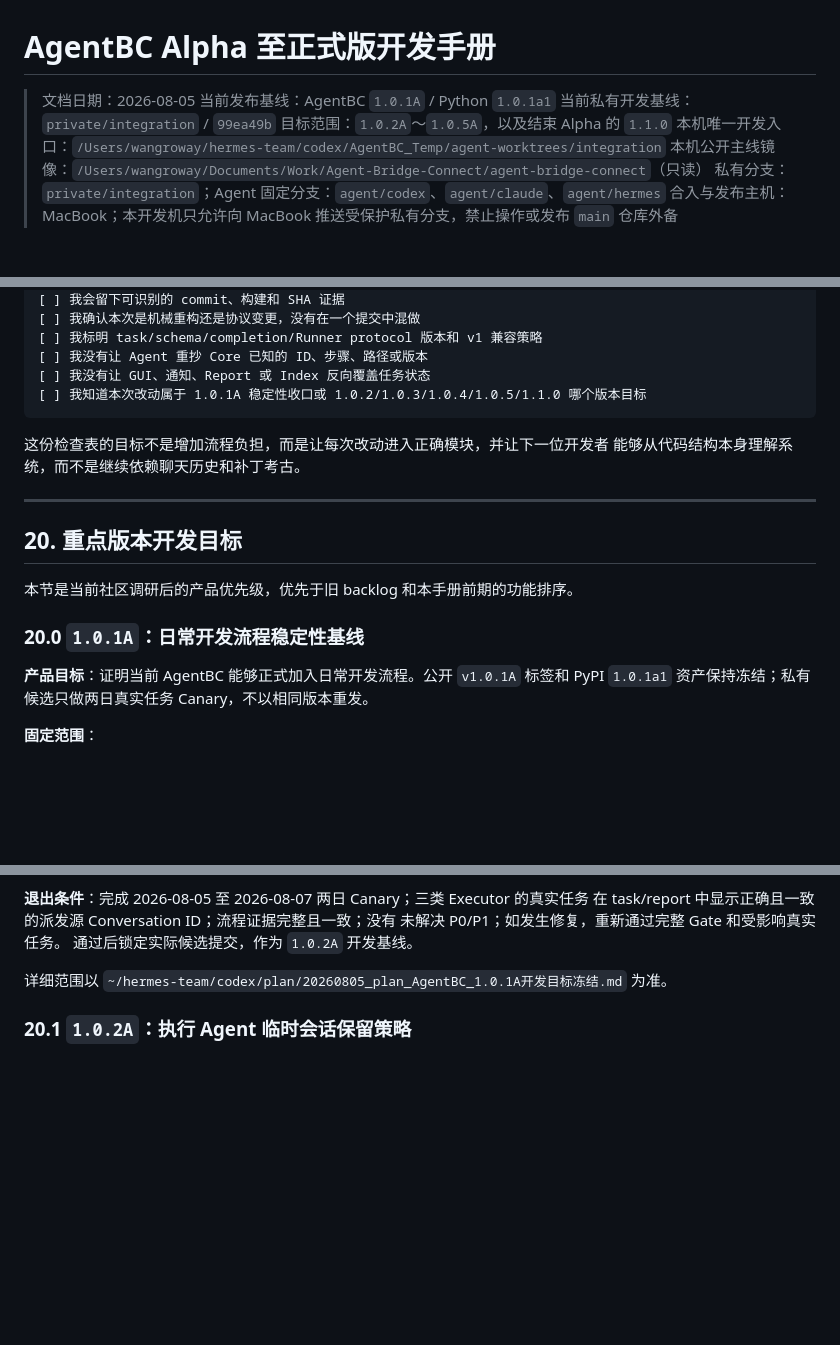
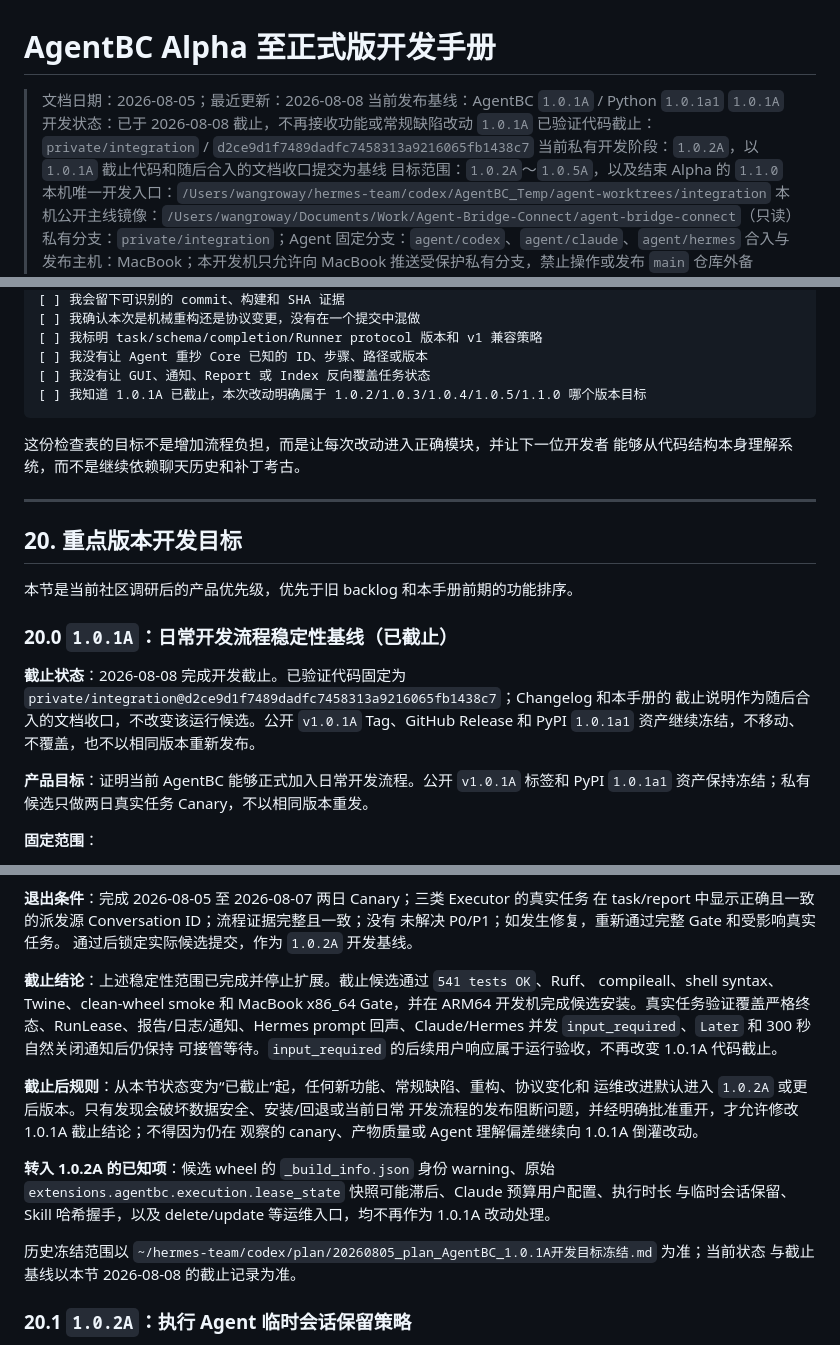
Before and after one commit to roway49/agent-bridge-connect, a Markdown page: AGENTBC_ALPHA_DEVELOPMENT_HANDBOOK.md, 3 parts joined by grey strips. Drawn GitHub-style; blank space fills up the shorter version.

Commit message:
docs: close 1.0.1A development

````diff
--- a/AGENTBC_ALPHA_DEVELOPMENT_HANDBOOK.md
+++ b/AGENTBC_ALPHA_DEVELOPMENT_HANDBOOK.md
@@ -1,8 +1,10 @@
 # AgentBC Alpha 至正式版开发手册
 
-> 文档日期：2026-08-05
+> 文档日期：2026-08-05；最近更新：2026-08-08
 > 当前发布基线：AgentBC `1.0.1A` / Python `1.0.1a1`
-> 当前私有开发基线：`private/integration` / `99ea49b`
+> `1.0.1A` 开发状态：已于 2026-08-08 截止，不再接收功能或常规缺陷改动
+> `1.0.1A` 已验证代码截止：`private/integration` / `d2ce9d1f7489dadfc7458313a9216065fb1438c7`
+> 当前私有开发阶段：`1.0.2A`，以 `1.0.1A` 截止代码和随后合入的文档收口提交为基线
 > 目标范围：`1.0.2A`～`1.0.5A`，以及结束 Alpha 的 `1.1.0`
 > 本机唯一开发入口：`/Users/wangroway/hermes-team/codex/AgentBC_Temp/agent-worktrees/integration`
 > 本机公开主线镜像：`/Users/wangroway/Documents/Work/Agent-Bridge-Connect/agent-bridge-connect`（只读）
@@ -1976,7 +1980,7 @@ CLI 或 Skill 中加条件分支。
 [ ] 我标明 task/schema/completion/Runner protocol 版本和 v1 兼容策略
 [ ] 我没有让 Agent 重抄 Core 已知的 ID、步骤、路径或版本
 [ ] 我没有让 GUI、通知、Report 或 Index 反向覆盖任务状态
-[ ] 我知道本次改动属于 1.0.1A 稳定性收口或 1.0.2/1.0.3/1.0.4/1.0.5/1.1.0 哪个版本目标
+[ ] 我知道 1.0.1A 已截止，本次改动明确属于 1.0.2/1.0.3/1.0.4/1.0.5/1.1.0 哪个版本目标
 ```
 
 这份检查表的目标不是增加流程负担，而是让每次改动进入正确模块，并让下一位开发者
@@ -1988,7 +1992,12 @@ CLI 或 Skill 中加条件分支。
 
 本节是当前社区调研后的产品优先级，优先于旧 backlog 和本手册前期的功能排序。
 
-### 20.0 `1.0.1A`：日常开发流程稳定性基线
+### 20.0 `1.0.1A`：日常开发流程稳定性基线（已截止）
+
+**截止状态**：2026-08-08 完成开发截止。已验证代码固定为
+`private/integration@d2ce9d1f7489dadfc7458313a9216065fb1438c7`；Changelog 和本手册的
+截止说明作为随后合入的文档收口，不改变该运行候选。公开 `v1.0.1A` Tag、GitHub Release
+和 PyPI `1.0.1a1` 资产继续冻结，不移动、不覆盖，也不以相同版本重新发布。
 
 **产品目标**：证明当前 AgentBC 能够正式加入日常开发流程。公开 `v1.0.1A` 标签和
 PyPI `1.0.1a1` 资产保持冻结；私有候选只做两日真实任务 Canary，不以相同版本重发。
@@ -2013,8 +2022,25 @@ update、Homebrew、OpenCode、Docker、GUI、通知扩展、protocol v2 和结
 未解决 P0/P1；如发生修复，重新通过完整 Gate 和受影响真实任务。
 通过后锁定实际候选提交，作为 `1.0.2A` 开发基线。
 
-详细范围以
-`~/hermes-team/codex/plan/20260805_plan_AgentBC_1.0.1A开发目标冻结.md` 为准。
+**截止结论**：上述稳定性范围已完成并停止扩展。截止候选通过 `541 tests OK`、Ruff、
+compileall、shell syntax、Twine、clean-wheel smoke 和 MacBook x86_64 Gate，并在 ARM64
+开发机完成候选安装。真实任务验证覆盖严格终态、RunLease、报告/日志/通知、Hermes
+prompt 回声、Claude/Hermes 并发 `input_required`、`Later` 和 300 秒自然关闭通知后仍保持
+可接管等待。`input_required` 的后续用户响应属于运行验收，不再改变 1.0.1A 代码截止。
+
+**截止后规则**：从本节状态变为“已截止”起，任何新功能、常规缺陷、重构、协议变化和
+运维改进默认进入 `1.0.2A` 或更后版本。只有发现会破坏数据安全、安装/回退或当前日常
+开发流程的发布阻断问题，并经明确批准重开，才允许修改 1.0.1A 截止结论；不得因为仍在
+观察的 canary、产物质量或 Agent 理解偏差继续向 1.0.1A 倒灌改动。
+
+**转入 1.0.2A 的已知项**：候选 wheel 的 `_build_info.json` 身份 warning、原始
+`extensions.agentbc.execution.lease_state` 快照可能滞后、Claude 预算用户配置、执行时长
+与临时会话保留、Skill 哈希握手，以及 delete/update 等运维入口，均不再作为 1.0.1A
+改动处理。
+
+历史冻结范围以
+`~/hermes-team/codex/plan/20260805_plan_AgentBC_1.0.1A开发目标冻结.md` 为准；当前状态
+与截止基线以本节 2026-08-08 的截止记录为准。
 
 ### 20.1 `1.0.2A`：执行 Agent 临时会话保留策略
 
````
Also changed, not shown: other parts of AGENTBC_ALPHA_DEVELOPMENT_HANDBOOK.md (+4 -2 lines).
